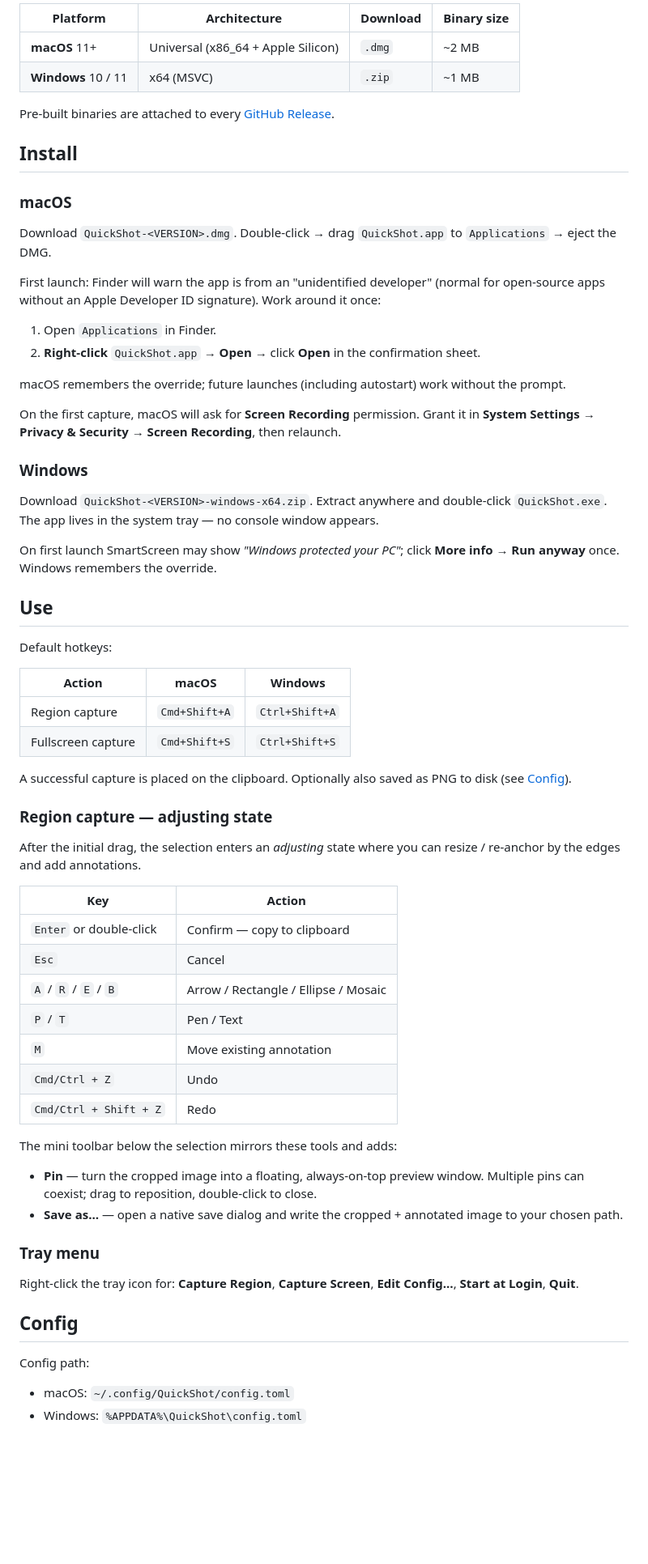
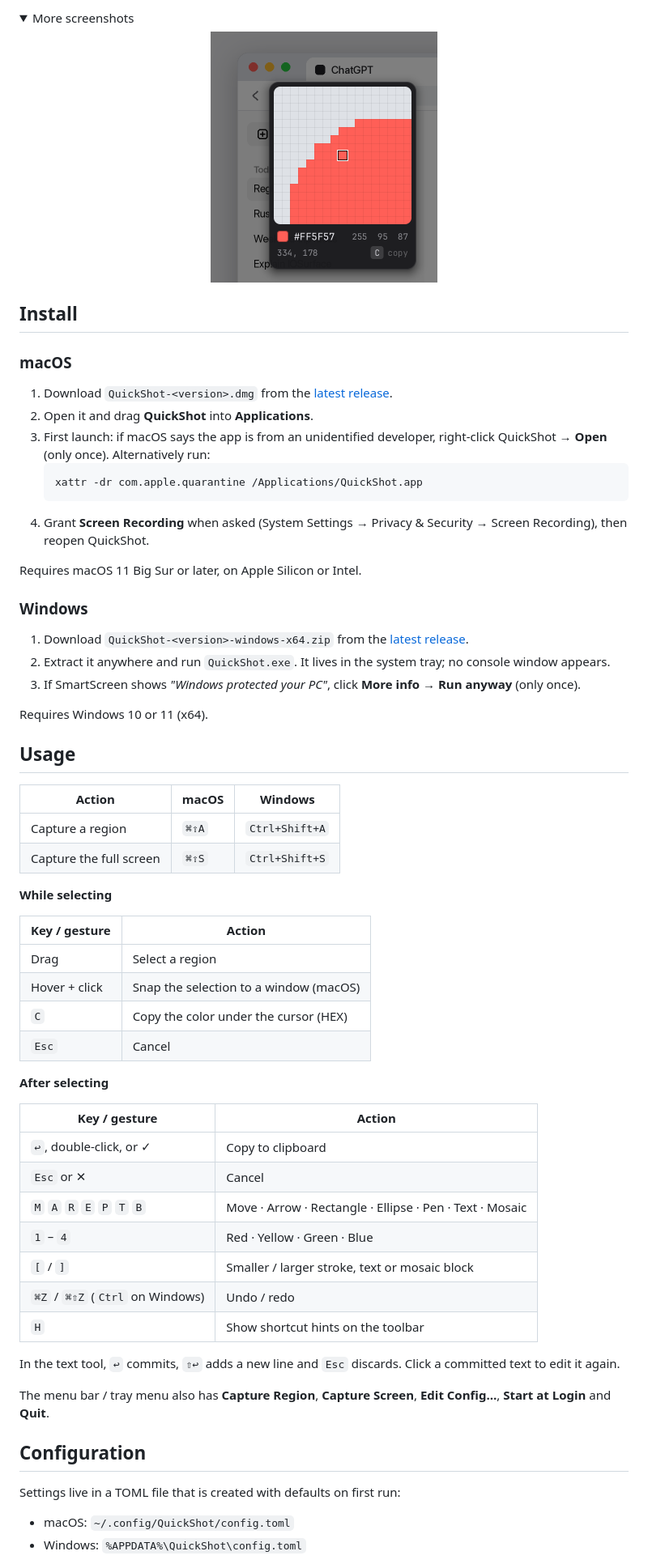
Before and after one commit to simmzl/QuickShot, a Markdown page: README.md, the part around one of its changes. Shown at 81% size. GitHub-like rendering; pictures changed too: docs/images/magnifier.png (added); folded sections open; blank space fills up the shorter version.

Commit message:
docs: rewrite README with rendered screenshots

````diff
--- a/README.md
+++ b/README.md
@@ -42,69 +47,68 @@
 
-| Platform | Architecture | Download | Binary size |
-|---|---|---|---|
-| **macOS** 11+ | Universal (x86_64 + Apple Silicon) | `.dmg` | ~2 MB |
-| **Windows** 10 / 11 | x64 (MSVC) | `.zip` | ~1 MB |
+<details>
+<summary>More screenshots</summary>
 
-Pre-built binaries are attached to every [GitHub Release](https://github.com/simmzl/QuickShot/releases/latest).
+<p align="center"><img src="docs/images/magnifier.png" width="280" alt="Magnifier with pixel grid, color chip, HEX and RGB values, and coordinates"></p>
+
+</details>
 
 ## Install
 
 ### macOS
 
-Download `QuickShot-<VERSION>.dmg`. Double-click → drag `QuickShot.app` to `Applications` → eject the DMG.
+1. Download `QuickShot-<version>.dmg` from the [latest release](../../releases/latest).
+2. Open it and drag **QuickShot** into **Applications**.
+3. First launch: if macOS says the app is from an unidentified developer, right-click QuickShot → **Open** (only once). Alternatively run:
+   ```bash
+   xattr -dr com.apple.quarantine /Applications/QuickShot.app
+   ```
+4. Grant **Screen Recording** when asked (System Settings → Privacy & Security → Screen Recording), then reopen QuickShot.
 
-First launch: Finder will warn the app is from an "unidentified developer" (normal for open-source apps without an Apple Developer ID signature). Work around it once:
-
-1. Open `Applications` in Finder.
-2. **Right-click** `QuickShot.app` → **Open** → click **Open** in the confirmation sheet.
-
-macOS remembers the override; future launches (including autostart) work without the prompt.
-
-On the first capture, macOS will ask for **Screen Recording** permission. Grant it in **System Settings → Privacy & Security → Screen Recording**, then relaunch.
+Requires macOS 11 Big Sur or later, on Apple Silicon or Intel.
 
 ### Windows
 
-Download `QuickShot-<VERSION>-windows-x64.zip`. Extract anywhere and double-click `QuickShot.exe`. The app lives in the system tray — no console window appears.
+1. Download `QuickShot-<version>-windows-x64.zip` from the [latest release](../../releases/latest).
+2. Extract it anywhere and run `QuickShot.exe`. It lives in the system tray; no console window appears.
+3. If SmartScreen shows *"Windows protected your PC"*, click **More info → Run anyway** (only once).
 
-On first launch SmartScreen may show *"Windows protected your PC"*; click **More info → Run anyway** once. Windows remembers the override.
+Requires Windows 10 or 11 (x64).
 
-## Use
-
-Default hotkeys:
+## Usage
 
 | Action | macOS | Windows |
 |---|---|---|
-| Region capture | `Cmd+Shift+A` | `Ctrl+Shift+A` |
-| Fullscreen capture | `Cmd+Shift+S` | `Ctrl+Shift+S` |
+| Capture a region | `⌘⇧A` | `Ctrl+Shift+A` |
+| Capture the full screen | `⌘⇧S` | `Ctrl+Shift+S` |
 
-A successful capture is placed on the clipboard. Optionally also saved as PNG to disk (see [Config](#config)).
+**While selecting**
 
-### Region capture — adjusting state
+| Key / gesture | Action |
+|---|---|
+| Drag | Select a region |
+| Hover + click | Snap the selection to a window (macOS) |
+| `C` | Copy the color under the cursor (HEX) |
+| `Esc` | Cancel |
 
-After the initial drag, the selection enters an *adjusting* state where you can resize / re-anchor by the edges and add annotations.
+**After selecting**
 
-| Key | Action |
+| Key / gesture | Action |
 |---|---|
-| `Enter` or double-click | Confirm — copy to clipboard |
-| `Esc` | Cancel |
-| `A` / `R` / `E` / `B` | Arrow / Rectangle / Ellipse / Mosaic |
-| `P` / `T` | Pen / Text |
-| `M` | Move existing annotation |
-| `Cmd/Ctrl + Z` | Undo |
-| `Cmd/Ctrl + Shift + Z` | Redo |
+| `↩`, double-click, or ✓ | Copy to clipboard |
+| `Esc` or ✕ | Cancel |
+| `M` `A` `R` `E` `P` `T` `B` | Move · Arrow · Rectangle · Ellipse · Pen · Text · Mosaic |
+| `1` – `4` | Red · Yellow · Green · Blue |
+| `[` / `]` | Smaller / larger stroke, text or mosaic block |
+| `⌘Z` / `⌘⇧Z` (`Ctrl` on Windows) | Undo / redo |
+| `H` | Show shortcut hints on the toolbar |
 
-The mini toolbar below the selection mirrors these tools and adds:
+In the text tool, `↩` commits, `⇧↩` adds a new line and `Esc` discards. Click a committed text to edit it again.
 
-- **Pin** — turn the cropped image into a floating, always-on-top preview window. Multiple pins can coexist; drag to reposition, double-click to close.
-- **Save as…** — open a native save dialog and write the cropped + annotated image to your chosen path.
+The menu bar / tray menu also has **Capture Region**, **Capture Screen**, **Edit Config…**, **Start at Login** and **Quit**.
 
-### Tray menu
+## Configuration
 
-Right-click the tray icon for: **Capture Region**, **Capture Screen**, **Edit Config…**, **Start at Login**, **Quit**.
-
-## Config
-
-Config path:
+Settings live in a TOML file that is created with defaults on first run:
 
 - macOS: `~/.config/QuickShot/config.toml`
 - Windows: `%APPDATA%\QuickShot\config.toml`
````
Also changed, not shown: other parts of README.md (+77 -98 lines), README.zh-CN.md (+117 -139 lines), docs/images/annotate.png (added), docs/images/icon.png (added), docs/images/toolbar.png (added).
